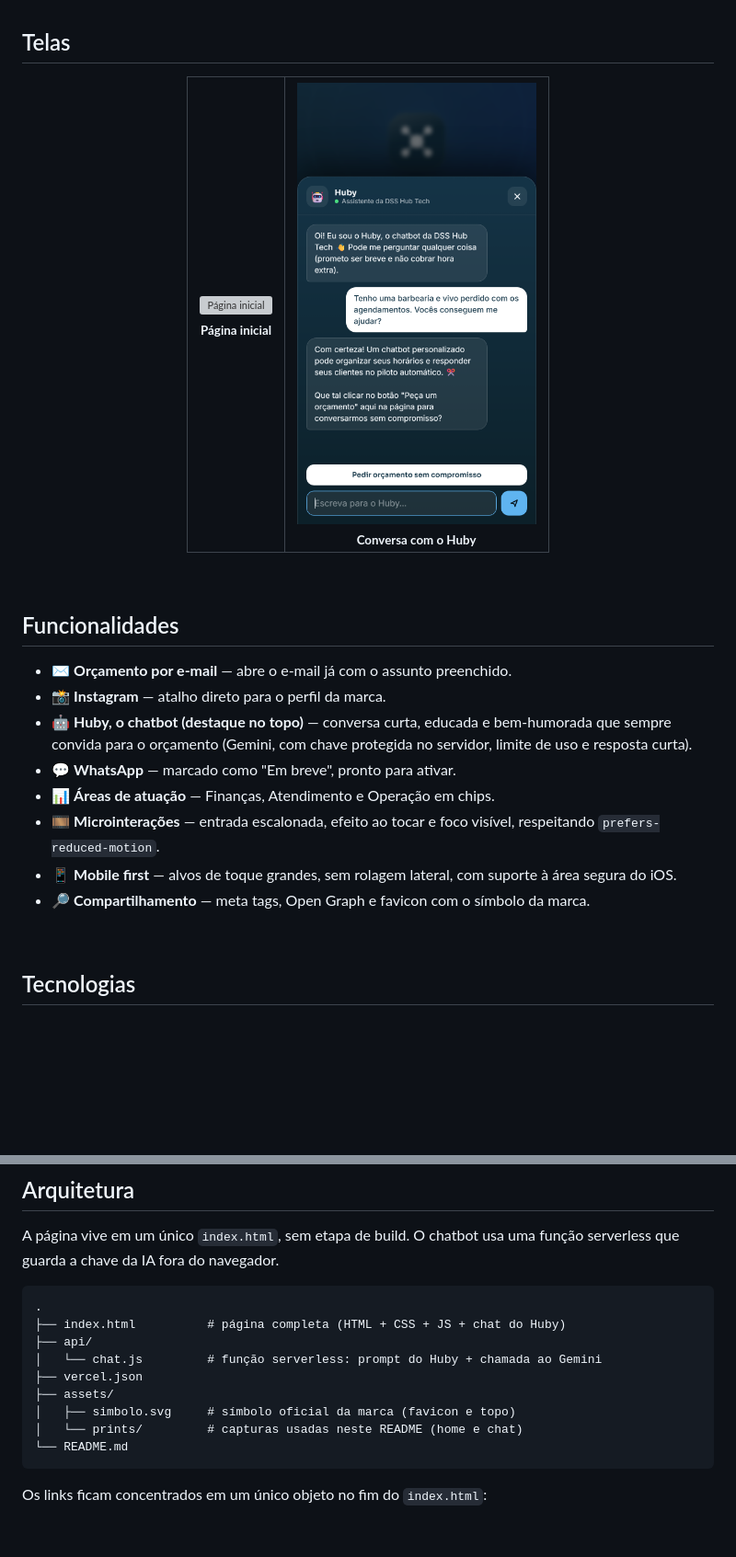
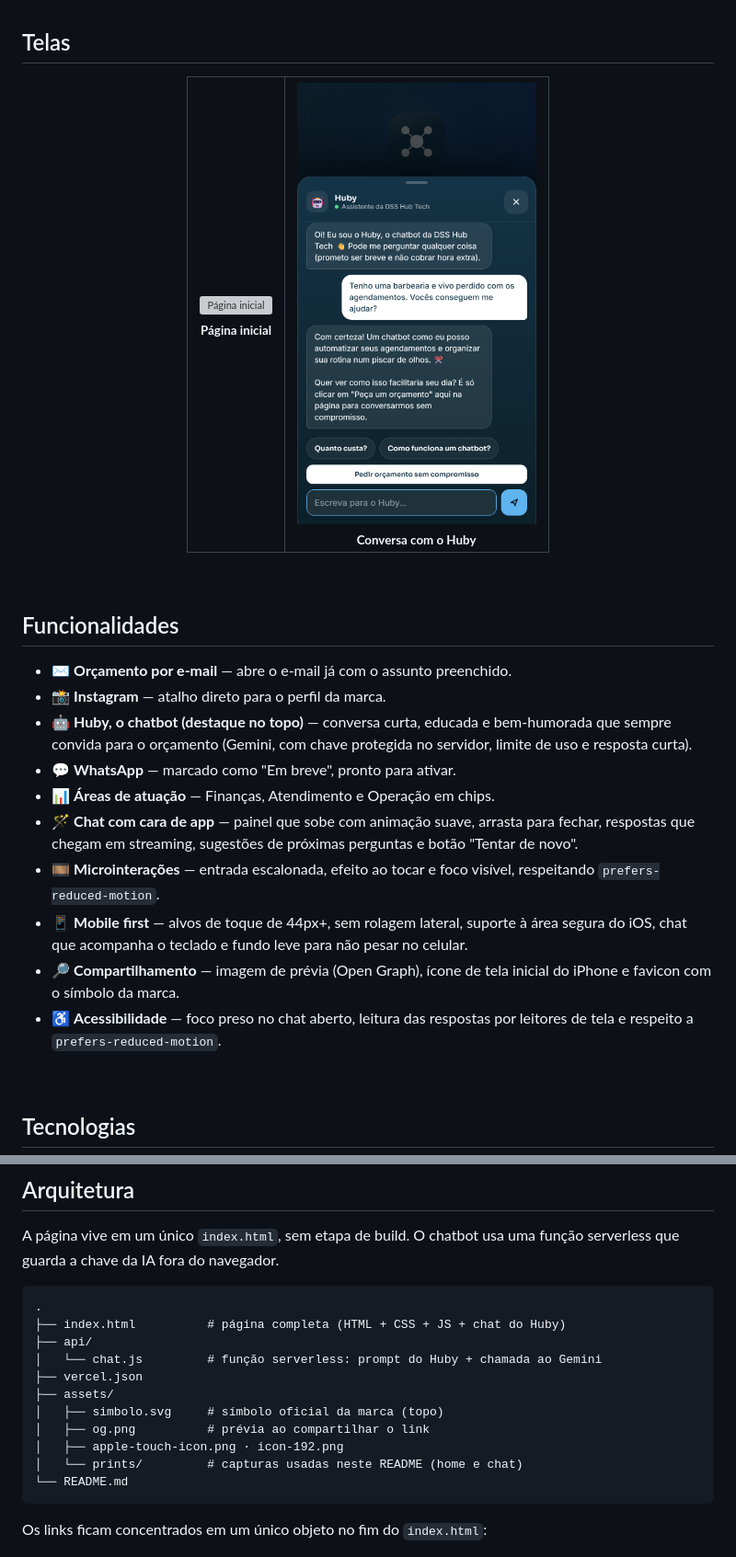
Before and after one commit to Danyyks/link-na-bio-dss, a Markdown page: README.md, 2 parts joined by grey strips. Shown at 92% size. Rendered like a GitHub page; pictures changed too: assets/prints/chat.png; blank space fills up the shorter version; grey boxes are pictures that could not be loaded.

Commit message:
UI/UX e mobile: chat com animacao suave, arrastar p/ fechar, streaming, teclado, og image e icones
Co-Authored-By: Claude Sonnet 5 <noreply@anthropic.com>

````diff
--- a/README.md
+++ b/README.md
@@ -55,9 +55,11 @@ Esta página é o cartão de visitas digital da marca: um lugar único para o cl
 - 🤖 **Huby, o chatbot (destaque no topo)** — conversa curta, educada e bem-humorada que sempre convida para o orçamento (Gemini, com chave protegida no servidor, limite de uso e resposta curta).
 - 💬 **WhatsApp** — marcado como "Em breve", pronto para ativar.
 - 📊 **Áreas de atuação** — Finanças, Atendimento e Operação em chips.
+- 🪄 **Chat com cara de app** — painel que sobe com animação suave, arrasta para fechar, respostas que chegam em streaming, sugestões de próximas perguntas e botão "Tentar de novo".
 - 🎞️ **Microinterações** — entrada escalonada, efeito ao tocar e foco visível, respeitando `prefers-reduced-motion`.
-- 📱 **Mobile first** — alvos de toque grandes, sem rolagem lateral, com suporte à área segura do iOS.
-- 🔎 **Compartilhamento** — meta tags, Open Graph e favicon com o símbolo da marca.
+- 📱 **Mobile first** — alvos de toque de 44px+, sem rolagem lateral, suporte à área segura do iOS, chat que acompanha o teclado e fundo leve para não pesar no celular.
+- 🔎 **Compartilhamento** — imagem de prévia (Open Graph), ícone de tela inicial do iPhone e favicon com o símbolo da marca.
+- ♿ **Acessibilidade** — foco preso no chat aberto, leitura das respostas por leitores de tela e respeito a `prefers-reduced-motion`.
 
 <br />
 
@@ -85,7 +87,9 @@ A página vive em um único `index.html`, sem etapa de build. O chatbot usa uma
 │   └── chat.js         # função serverless: prompt do Huby + chamada ao Gemini
 ├── vercel.json
 ├── assets/
-│   ├── simbolo.svg     # símbolo oficial da marca (favicon e topo)
+│   ├── simbolo.svg     # símbolo oficial da marca (topo)
+│   ├── og.png          # prévia ao compartilhar o link
+│   ├── apple-touch-icon.png · icon-192.png
 │   └── prints/         # capturas usadas neste README (home e chat)
 └── README.md
 ```
````
Also changed, not shown: other parts of README.md (+2 -1 lines), assets/apple-touch-icon.png (added), assets/icon-192.png (added), assets/og.png (added), 3 other files.
